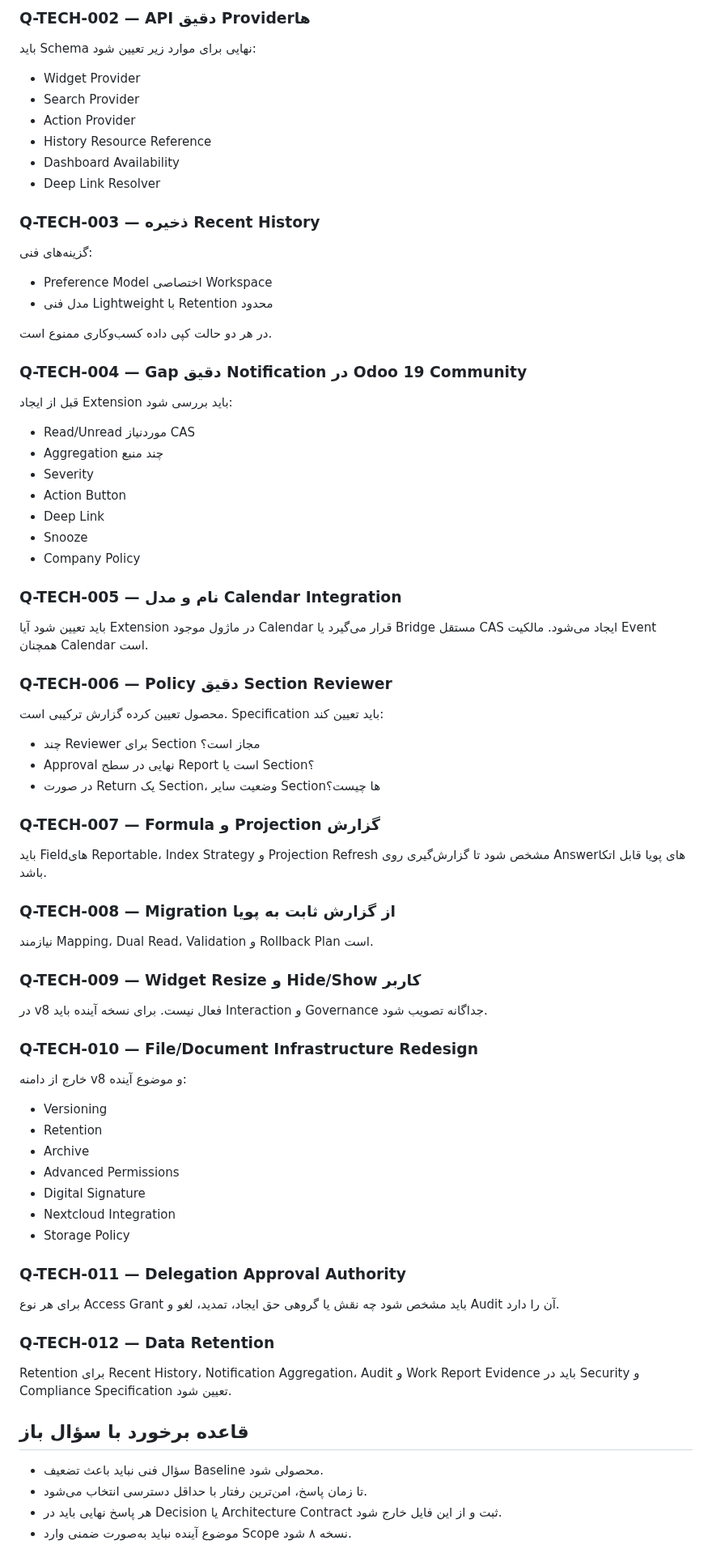
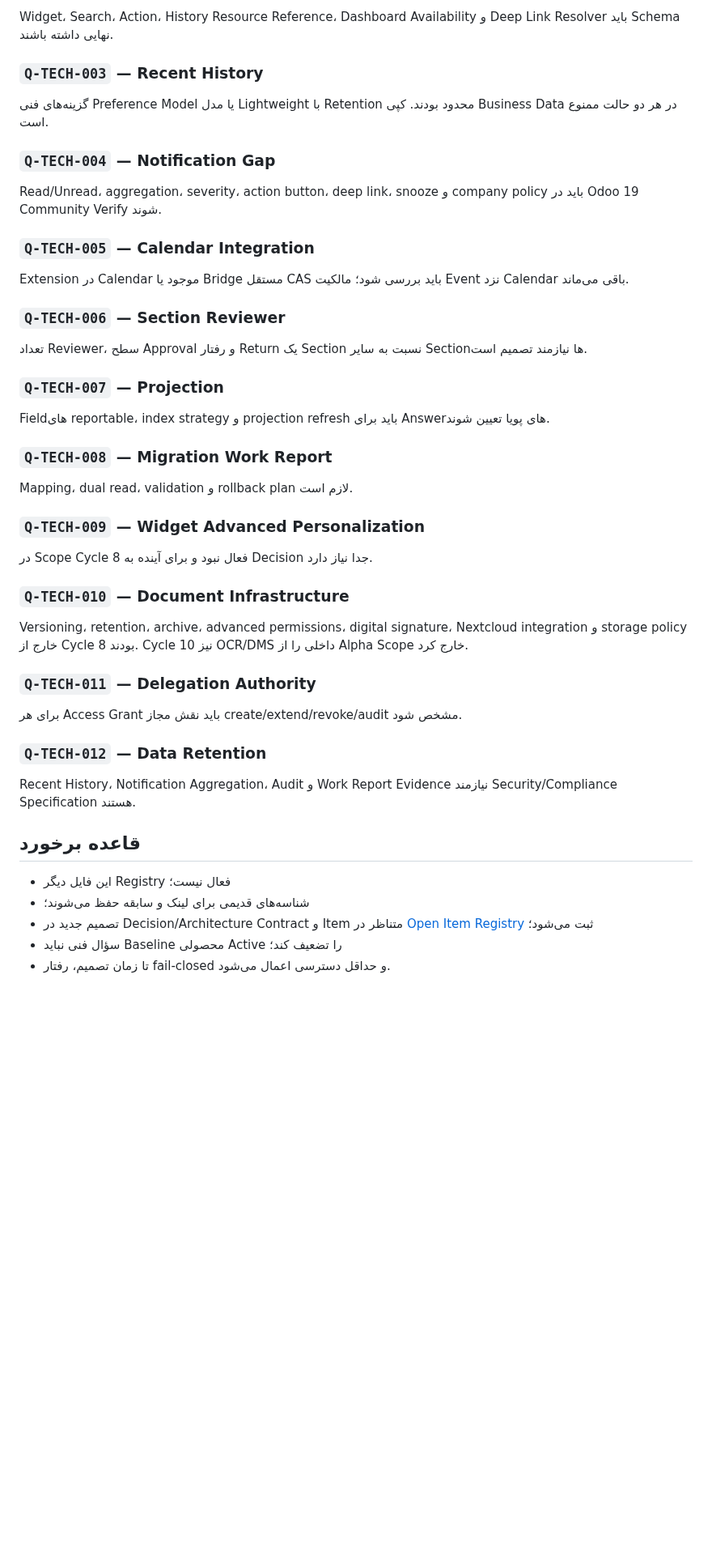
Before and after one commit to mortezanazari-hub/cas-odoo-custom-addons, a Markdown page: specs/00_Project/Open_Questions.md, the part around one of its changes. Shown at 81% size. Rendered like a GitHub page; blank space fills up the shorter version.

```diff
--- a/specs/00_Project/Open_Questions.md
+++ b/specs/00_Project/Open_Questions.md
@@ -46,83 +78,50 @@
 
-### Q-TECH-002 — API دقیق Providerها
+Widget، Search، Action، History Resource Reference، Dashboard Availability و Deep Link Resolver باید Schema نهایی داشته باشند.
 
-باید Schema نهایی برای موارد زیر تعیین شود:
+### `Q-TECH-003` — Recent History
 
-- Widget Provider
-- Search Provider
-- Action Provider
-- History Resource Reference
-- Dashboard Availability
-- Deep Link Resolver
+گزینه‌های فنی Preference Model یا مدل Lightweight با Retention محدود بودند. کپی Business Data در هر دو حالت ممنوع است.
 
-### Q-TECH-003 — ذخیره Recent History
+### `Q-TECH-004` — Notification Gap
 
-گزینه‌های فنی:
+Read/Unread، aggregation، severity، action button، deep link، snooze و company policy باید در Odoo 19 Community Verify شوند.
 
-- Preference Model اختصاصی Workspace
-- مدل فنی Lightweight با Retention محدود
+### `Q-TECH-005` — Calendar Integration
 
-در هر دو حالت کپی داده کسب‌وکاری ممنوع است.
+Extension در Calendar موجود یا Bridge مستقل CAS باید بررسی شود؛ مالکیت Event نزد Calendar باقی می‌ماند.
 
-### Q-TECH-004 — Gap دقیق Notification در Odoo 19 Community
+### `Q-TECH-006` — Section Reviewer
 
-قبل از ایجاد Extension باید بررسی شود:
+تعداد Reviewer، سطح Approval و رفتار Return یک Section نسبت به سایر Sectionها نیازمند تصمیم است.
 
-- Read/Unread موردنیاز CAS
-- Aggregation چند منبع
-- Severity
-- Action Button
-- Deep Link
-- Snooze
-- Company Policy
+### `Q-TECH-007` — Projection
 
-### Q-TECH-005 — نام و مدل Calendar Integration
+Fieldهای reportable، index strategy و projection refresh باید برای Answerهای پویا تعیین شوند.
 
-باید تعیین شود آیا Extension در ماژول موجود Calendar قرار می‌گیرد یا Bridge مستقل CAS ایجاد می‌شود. مالکیت Event همچنان Calendar است.
+### `Q-TECH-008` — Migration Work Report
 
-### Q-TECH-006 — Policy دقیق Section Reviewer
+Mapping، dual read، validation و rollback plan لازم است.
 
-محصول تعیین کرده گزارش ترکیبی است. Specification باید تعیین کند:
+### `Q-TECH-009` — Widget Advanced Personalization
 
-- چند Reviewer برای Section مجاز است؟
-- Approval نهایی در سطح Report است یا Section؟
-- در صورت Return یک Section، وضعیت سایر Sectionها چیست؟
+در Scope Cycle 8 فعال نبود و برای آینده به Decision جدا نیاز دارد.
 
-### Q-TECH-007 — Formula و Projection گزارش
+### `Q-TECH-010` — Document Infrastructure
 
-باید Fieldهای Reportable، Index Strategy و Projection Refresh مشخص شود تا گزارش‌گیری روی Answerهای پویا قابل اتکا باشد.
+Versioning، retention، archive، advanced permissions، digital signature، Nextcloud integration و storage policy خارج از Cycle 8 بودند. Cycle 10 نیز OCR/DMS داخلی را از Alpha Scope خارج کرد.
 
-### Q-TECH-008 — Migration از گزارش ثابت به پویا
+### `Q-TECH-011` — Delegation Authority
 
-نیازمند Mapping، Dual Read، Validation و Rollback Plan است.
+برای هر Access Grant باید نقش مجاز create/extend/revoke/audit مشخص شود.
 
-### Q-TECH-009 — Widget Resize و Hide/Show کاربر
+### `Q-TECH-012` — Data Retention
 
-در v8 فعال نیست. برای نسخه آینده باید Interaction و Governance جداگانه تصویب شود.
+Recent History، Notification Aggregation، Audit و Work Report Evidence نیازمند Security/Compliance Specification هستند.
 
-### Q-TECH-010 — File/Document Infrastructure Redesign
+## قاعده برخورد
 
-خارج از دامنه v8 و موضوع آینده:
-
-- Versioning
-- Retention
-- Archive
-- Advanced Permissions
-- Digital Signature
-- Nextcloud Integration
-- Storage Policy
-
-### Q-TECH-011 — Delegation Approval Authority
-
-برای هر نوع Access Grant باید مشخص شود چه نقش یا گروهی حق ایجاد، تمدید، لغو و Audit آن را دارد.
-
-### Q-TECH-012 — Data Retention
-
-Retention برای Recent History، Notification Aggregation، Audit و Work Report Evidence باید در Security و Compliance Specification تعیین شود.
-
-## قاعده برخورد با سؤال باز
-
-- سؤال فنی نباید باعث تضعیف Baseline محصولی شود.
-- تا زمان پاسخ، امن‌ترین رفتار با حداقل دسترسی انتخاب می‌شود.
-- هر پاسخ نهایی باید در Decision یا Architecture Contract ثبت و از این فایل خارج شود.
-- موضوع آینده نباید به‌صورت ضمنی وارد Scope نسخه ۸ شود.
+- این فایل دیگر Registry فعال نیست؛
+- شناسه‌های قدیمی برای لینک و سابقه حفظ می‌شوند؛
+- تصمیم جدید در Decision/Architecture Contract و Item متناظر در [Open Item Registry](Open_Item_Registry.md) ثبت می‌شود؛
+- سؤال فنی نباید Baseline محصولی Active را تضعیف کند؛
+- تا زمان تصمیم، رفتار fail-closed و حداقل دسترسی اعمال می‌شود.
```
Also changed, not shown: other parts of specs/00_Project/Open_Questions.md (+66 -34 lines).
